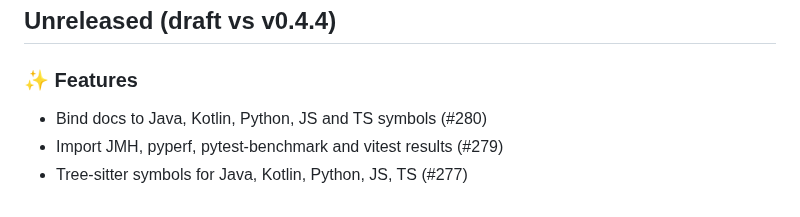
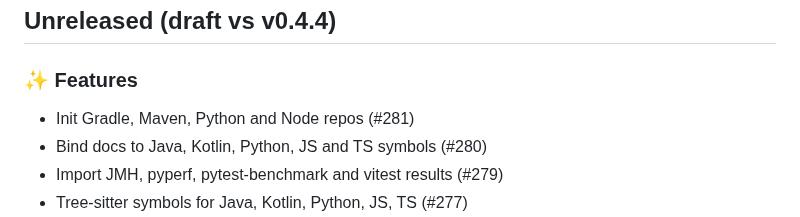
Before and after one commit to Verdenroz/soothfast, a Markdown page: CHANGELOG.md, the part around the change. Drawn GitHub-style.

Commit message:
docs: regenerate CHANGELOG.md

```diff
--- a/CHANGELOG.md
+++ b/CHANGELOG.md
@@ -12,6 +12,7 @@
 
 ### ✨ Features
 
+- Init Gradle, Maven, Python and Node repos (#281)
 - Bind docs to Java, Kotlin, Python, JS and TS symbols (#280)
 - Import JMH, pyperf, pytest-benchmark and vitest results (#279)
 - Tree-sitter symbols for Java, Kotlin, Python, JS, TS (#277)
```
